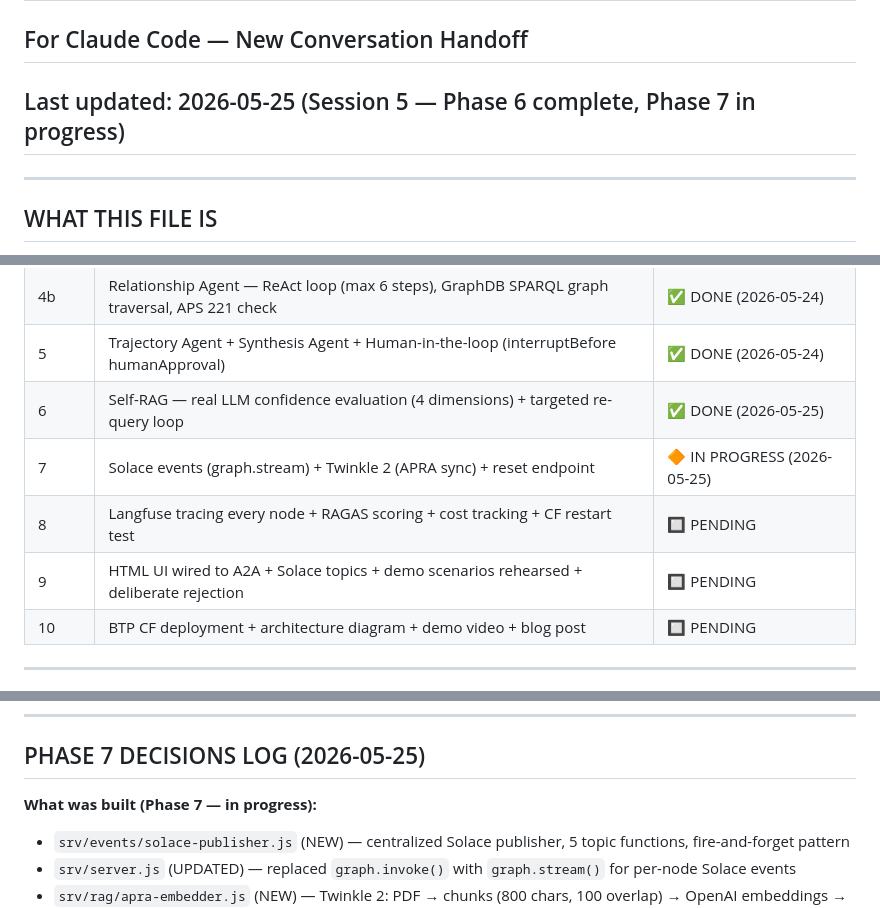
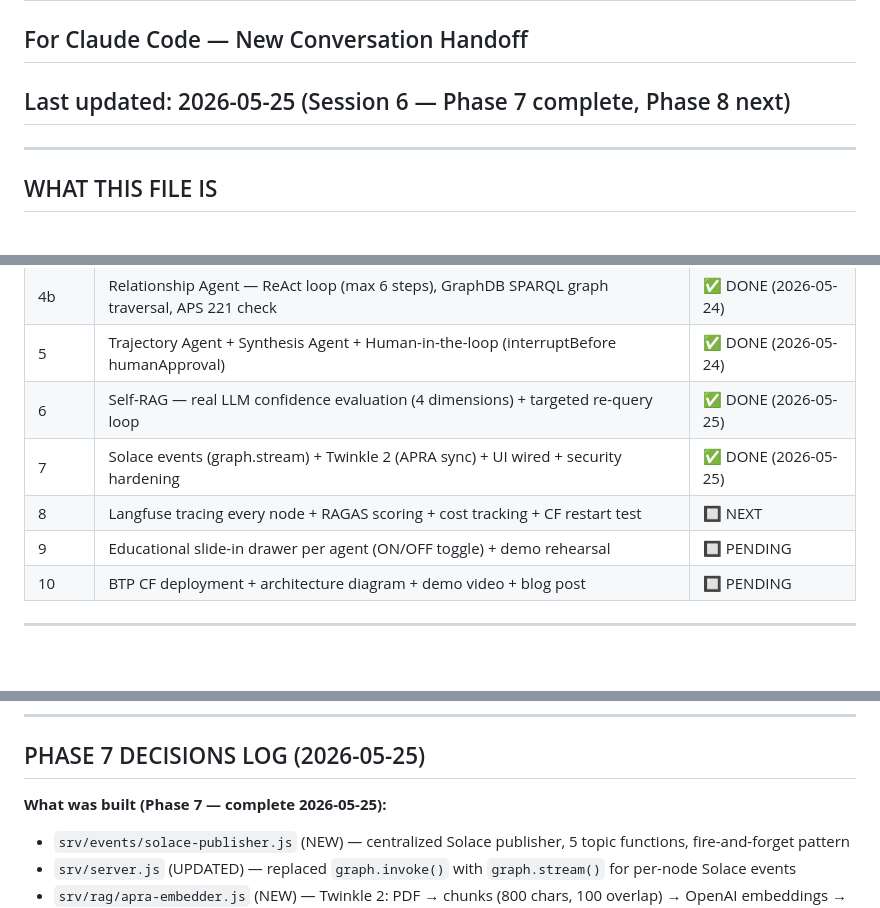
Before and after one commit to shahidla/Banking-Sentinel, a Markdown page: v0-source-files/MEMORY.md, 3 parts joined by grey strips. Drawn GitHub-style; blank space fills up the shorter version.

```diff
--- a/v0-source-files/MEMORY.md
+++ b/v0-source-files/MEMORY.md
@@ -1,6 +1,6 @@
 # Banking Sentinel — Project Memory
 ## For Claude Code — New Conversation Handoff
-## Last updated: 2026-05-25 (Session 5 — Phase 6 complete, Phase 7 in progress)
+## Last updated: 2026-05-25 (Session 6 — Phase 7 complete, Phase 8 next)
 
 ---
 
@@ -157,9 +157,9 @@ Header: `apikey: <SAP_BTP_API_KEY from .env>`
 | 4b | Relationship Agent — ReAct loop (max 6 steps), GraphDB SPARQL graph traversal, APS 221 check | ✅ DONE (2026-05-24) |
 | 5 | Trajectory Agent + Synthesis Agent + Human-in-the-loop (interruptBefore humanApproval) | ✅ DONE (2026-05-24) |
 | 6 | Self-RAG — real LLM confidence evaluation (4 dimensions) + targeted re-query loop | ✅ DONE (2026-05-25) |
-| 7 | Solace events (graph.stream) + Twinkle 2 (APRA sync) + reset endpoint | 🔶 IN PROGRESS (2026-05-25) |
-| 8 | Langfuse tracing every node + RAGAS scoring + cost tracking + CF restart test | 🔲 PENDING |
-| 9 | HTML UI wired to A2A + Solace topics + demo scenarios rehearsed + deliberate rejection | 🔲 PENDING |
+| 7 | Solace events (graph.stream) + Twinkle 2 (APRA sync) + UI wired + security hardening | ✅ DONE (2026-05-25) |
+| 8 | Langfuse tracing every node + RAGAS scoring + cost tracking + CF restart test | 🔲 NEXT |
+| 9 | Educational slide-in drawer per agent (ON/OFF toggle) + demo rehearsal | 🔲 PENDING |
 | 10 | BTP CF deployment + architecture diagram + demo video + blog post | 🔲 PENDING |
 
 ---
@@ -488,7 +488,7 @@ intake → pattern → relationship → trajectory → selfRagCheck → [interru
 
 ## PHASE 7 DECISIONS LOG (2026-05-25)
 
-**What was built (Phase 7 — in progress):**
+**What was built (Phase 7 — complete 2026-05-25):**
 - `srv/events/solace-publisher.js` (NEW) — centralized Solace publisher, 5 topic functions, fire-and-forget pattern
 - `srv/server.js` (UPDATED) — replaced `graph.invoke()` with `graph.stream()` for per-node Solace events
 - `srv/rag/apra-embedder.js` (NEW) — Twinkle 2: PDF → chunks (800 chars, 100 overlap) → OpenAI embeddings → HANA RegulatoryDocuments
```
Also changed, not shown: other parts of v0-source-files/MEMORY.md (+48 -6 lines), v0-source-files/CONTEXT.md (+3 -1 lines).
